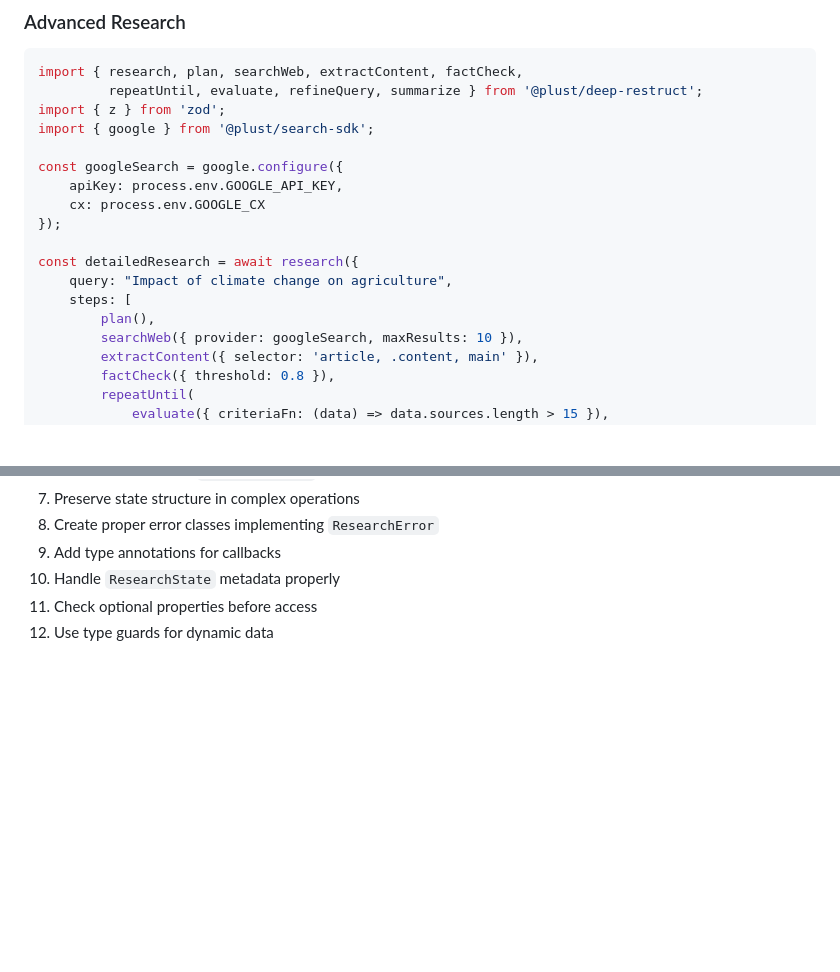
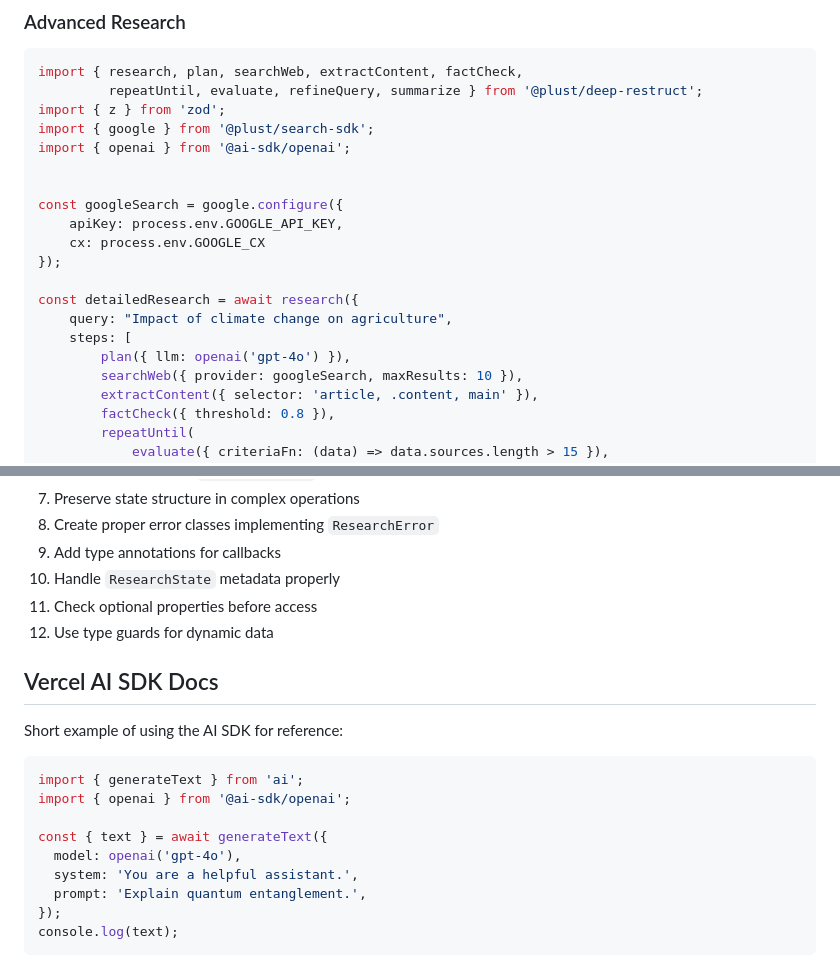
Before and after one commit to PlustOrg/datasleuth, a Markdown page: .github/copilot-instructions.md, 2 parts joined by grey strips. GitHub-like rendering; blank space fills up the shorter version.

Commit message:
Add AI docs to instructions

````diff
--- a/.github/copilot-instructions.md
+++ b/.github/copilot-instructions.md
@@ -58,6 +58,8 @@ import { research, plan, searchWeb, extractContent, factCheck,
          repeatUntil, evaluate, refineQuery, summarize } from '@plust/deep-restruct';
 import { z } from 'zod';
 import { google } from '@plust/search-sdk';
+import { openai } from '@ai-sdk/openai';
+
 
 const googleSearch = google.configure({
     apiKey: process.env.GOOGLE_API_KEY,
@@ -67,7 +69,7 @@ const googleSearch = google.configure({
 const detailedResearch = await research({
     query: "Impact of climate change on agriculture",
     steps: [
-        plan(),
+        plan({ llm: openai('gpt-4o') }),
         searchWeb({ provider: googleSearch, maxResults: 10 }),
         extractContent({ selector: 'article, .content, main' }),
         factCheck({ threshold: 0.8 }),
@@ -170,3 +172,19 @@ const parallelResearch = await research({
 10. Handle `ResearchState` metadata properly
 11. Check optional properties before access
 12. Use type guards for dynamic data
+
+## Vercel AI SDK Docs
+
+Short example of using the AI SDK for reference:
+
+```typescript
+import { generateText } from 'ai';
+import { openai } from '@ai-sdk/openai';
+
+const { text } = await generateText({
+  model: openai('gpt-4o'),
+  system: 'You are a helpful assistant.',
+  prompt: 'Explain quantum entanglement.',
+});
+console.log(text);
+```
````
